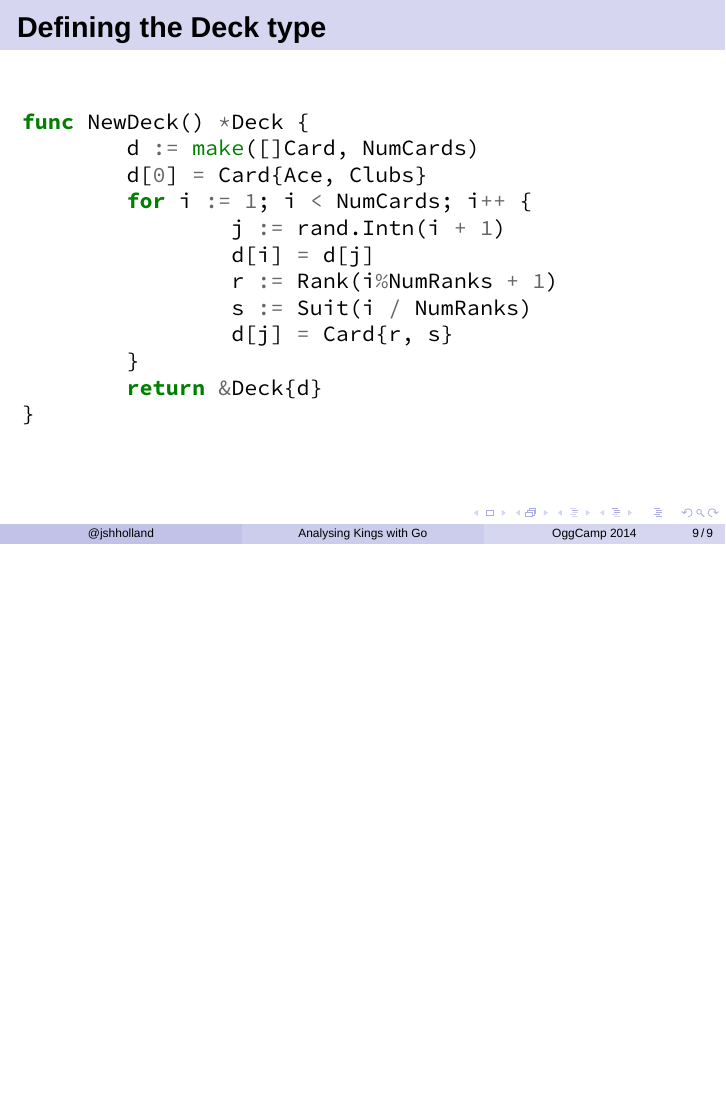
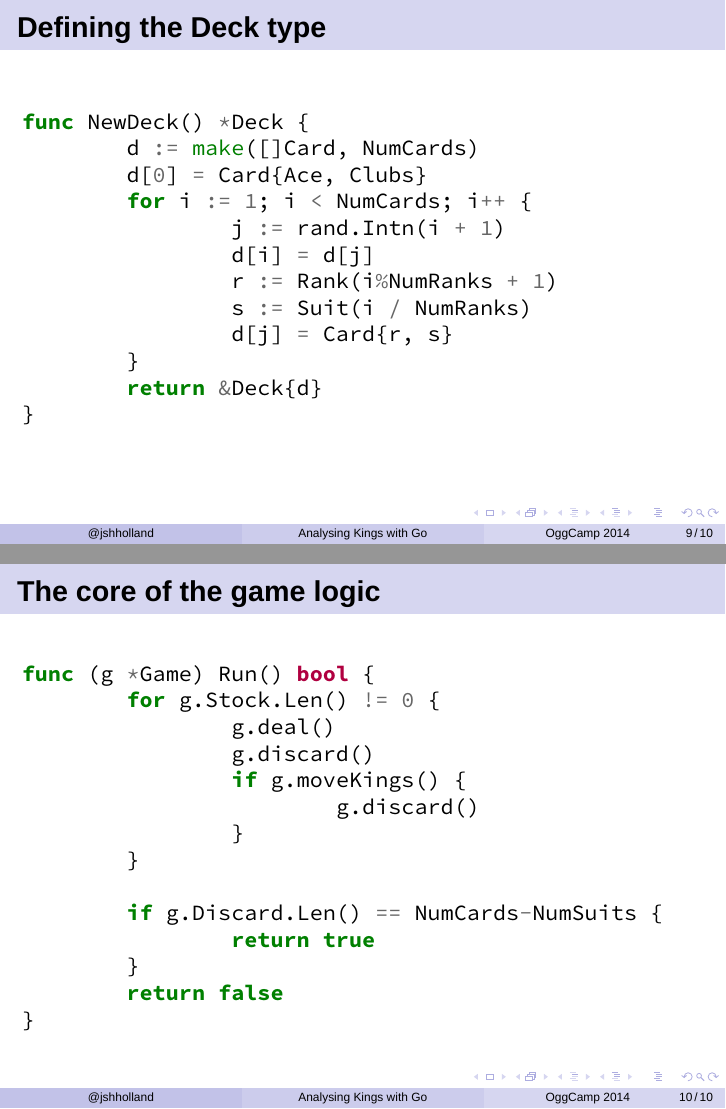
Before and after one commit to jshholland/oggcamp14-talk, LaTeX slides (analysing-kings-go.tex): page 18 of 18 before the commit and pages 18 and 19 of 19 after it, the two joined at a grey line, the shorter picture padded with empty space. Compiled offline with XeLaTeX; a missing font is replaced by an installed copy or a similar font.

Commit message:
Add slide with Game.Run method

```diff
--- a/analysing-kings-go.tex
+++ b/analysing-kings-go.tex
@@ -191,4 +191,25 @@ func NewDeck() *Deck {
 \end{onlyenv}
 \end{frame}
 
+\begin{frame}[fragile]
+\frametitle{The core of the game logic}
+\begin{gocode}
+func (g *Game) Run() bool {
+        for g.Stock.Len() != 0 {
+                g.deal()
+                g.discard()
+                if g.moveKings() {
+                        g.discard()
+                }
+        }
+
+        if g.Discard.Len() == NumCards-NumSuits {
+                return true
+        }
+        return false
+}
+\end{gocode}
+\end{frame}
+
+
 \end{document}
```
